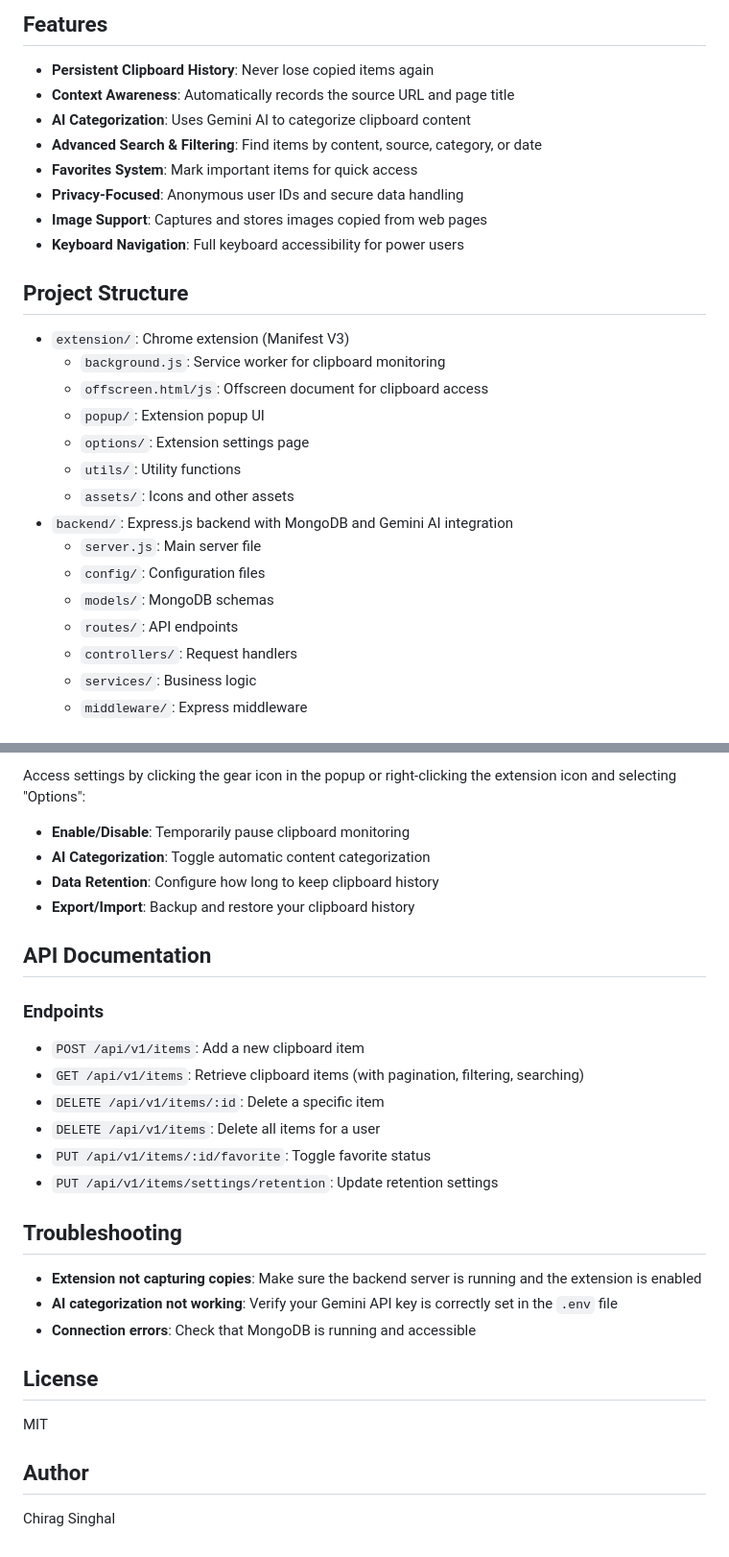
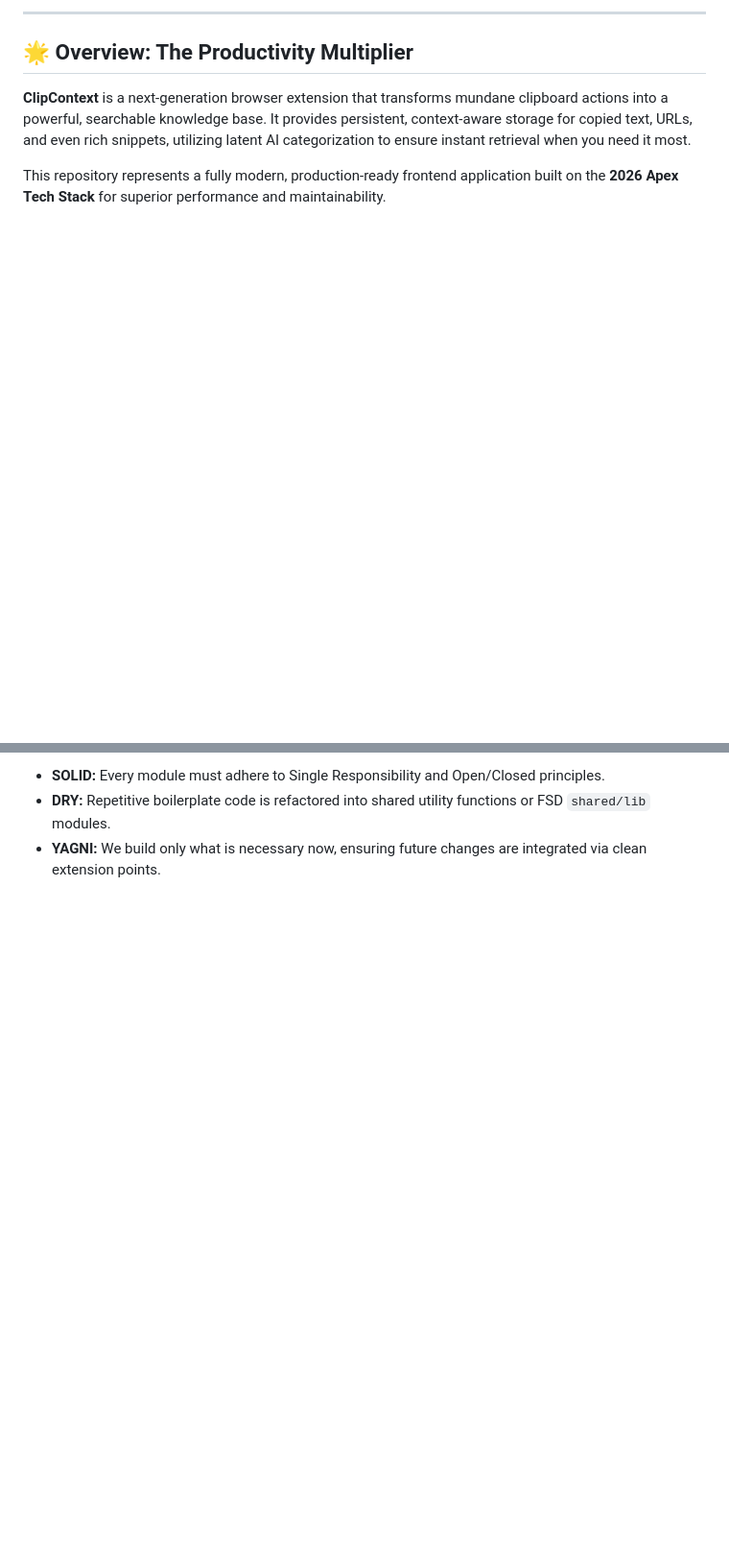
Before and after one commit to chirag127/Universal-Clipboard-Manager-with-Context-browser-extension, a Markdown page: README.md, 2 parts joined by grey strips. Shown at 96% size. GitHub-like rendering; blank space fills up the shorter version.

```diff
--- a/README.md
+++ b/README.md
@@ -6,30 +11,9 @@ A browser extension that enhances productivity by providing a persistent, search
 
-## Features
+---
 
--   **Persistent Clipboard History**: Never lose copied items again
--   **Context Awareness**: Automatically records the source URL and page title
--   **AI Categorization**: Uses Gemini AI to categorize clipboard content
--   **Advanced Search & Filtering**: Find items by content, source, category, or date
--   **Favorites System**: Mark important items for quick access
--   **Privacy-Focused**: Anonymous user IDs and secure data handling
--   **Image Support**: Captures and stores images copied from web pages
--   **Keyboard Navigation**: Full keyboard accessibility for power users
+## 🌟 Overview: The Productivity Multiplier
 
-## Project Structure
+**ClipContext** is a next-generation browser extension that transforms mundane clipboard actions into a powerful, searchable knowledge base. It provides persistent, context-aware storage for copied text, URLs, and even rich snippets, utilizing latent AI categorization to ensure instant retrieval when you need it most.
 
--   `extension/`: Chrome extension (Manifest V3)
-    -   `background.js`: Service worker for clipboard monitoring
-    -   `offscreen.html/js`: Offscreen document for clipboard access
-    -   `popup/`: Extension popup UI
-    -   `options/`: Extension settings page
-    -   `utils/`: Utility functions
-    -   `assets/`: Icons and other assets
--   `backend/`: Express.js backend with MongoDB and Gemini AI integration
-    -   `server.js`: Main server file
-    -   `config/`: Configuration files
-    -   `models/`: MongoDB schemas
-    -   `routes/`: API endpoints
-    -   `controllers/`: Request handlers
-    -   `services/`: Business logic
-    -   `middleware/`: Express middleware
+This repository represents a fully modern, production-ready frontend application built on the **2026 Apex Tech Stack** for superior performance and maintainability.
 
@@ -107,31 +147,3 @@ A browser extension that enhances productivity by providing a persistent, search
-Access settings by clicking the gear icon in the popup or right-clicking the extension icon and selecting "Options":
-
--   **Enable/Disable**: Temporarily pause clipboard monitoring
--   **AI Categorization**: Toggle automatic content categorization
--   **Data Retention**: Configure how long to keep clipboard history
--   **Export/Import**: Backup and restore your clipboard history
-
-## API Documentation
-
-### Endpoints
-
--   `POST /api/v1/items`: Add a new clipboard item
--   `GET /api/v1/items`: Retrieve clipboard items (with pagination, filtering, searching)
--   `DELETE /api/v1/items/:id`: Delete a specific item
--   `DELETE /api/v1/items`: Delete all items for a user
--   `PUT /api/v1/items/:id/favorite`: Toggle favorite status
--   `PUT /api/v1/items/settings/retention`: Update retention settings
-
-## Troubleshooting
-
--   **Extension not capturing copies**: Make sure the backend server is running and the extension is enabled
--   **AI categorization not working**: Verify your Gemini API key is correctly set in the `.env` file
--   **Connection errors**: Check that MongoDB is running and accessible
-
-## License
-
-MIT
-
-## Author
-
-Chirag Singhal
+*   **SOLID:** Every module must adhere to Single Responsibility and Open/Closed principles.
+*   **DRY:** Repetitive boilerplate code is refactored into shared utility functions or FSD `shared/lib` modules.
+*   **YAGNI:** We build only what is necessary now, ensuring future changes are integrated via clean extension points.
```
Also changed, not shown: other parts of README.md (+115 -54 lines).
